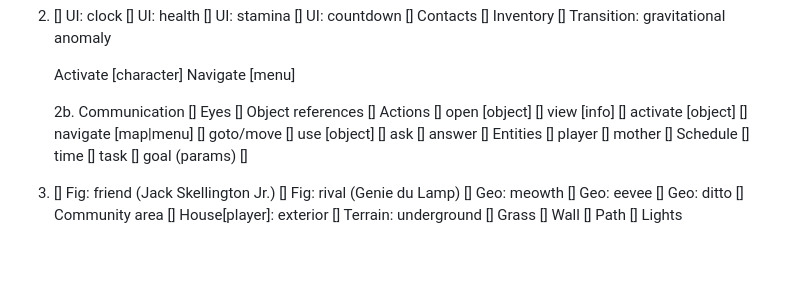
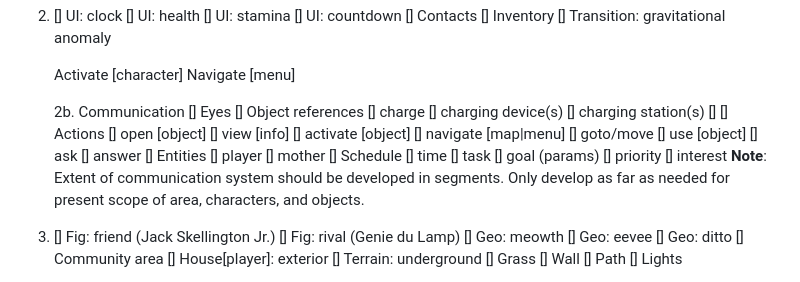
Before and after one commit to SmKou/jordans-minigame-assets, a Markdown page: README.md, the part around the change. GitHub-like rendering; blank space fills up the shorter version.

```diff
--- a/README.md
+++ b/README.md
@@ -55,6 +55,10 @@ Note: Asset requirements
     2b. Communication
         []  Eyes
         []  Object references
+            []  charge
+            []  charging device(s)
+            []  charging station(s)
+            []
         []  Actions
             []  open [object]
             []  view [info]
@@ -71,7 +75,9 @@ Note: Asset requirements
             []  time
             []  task
             []  goal (params)
-            []
+            []  priority
+            []  interest
+        **Note**: Extent of communication system should be developed in segments. Only develop as far as needed for present scope of area, characters, and objects.
 
 3.  []  Fig: friend (Jack Skellington Jr.)
     []  Fig: rival (Genie du Lamp)
```
